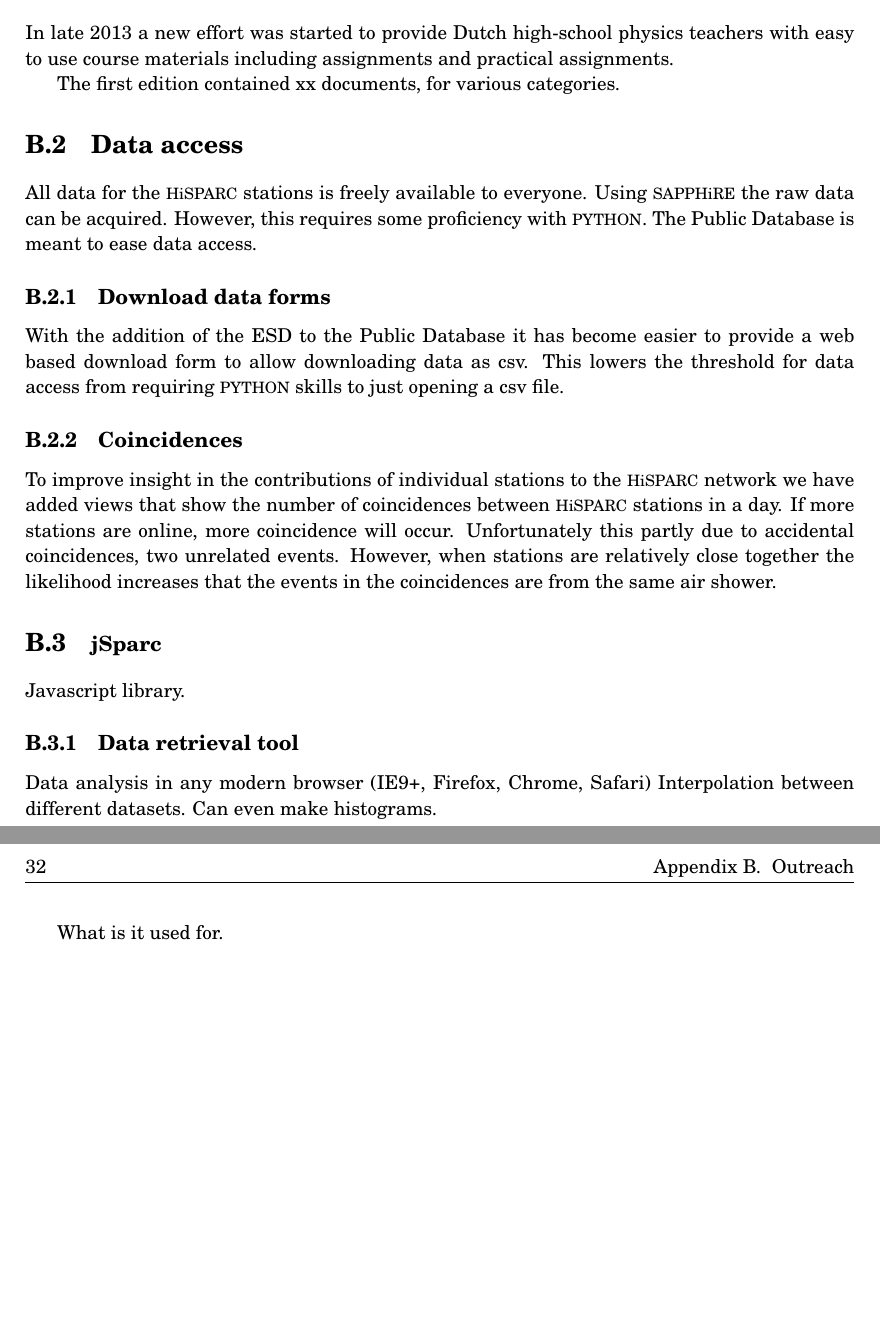
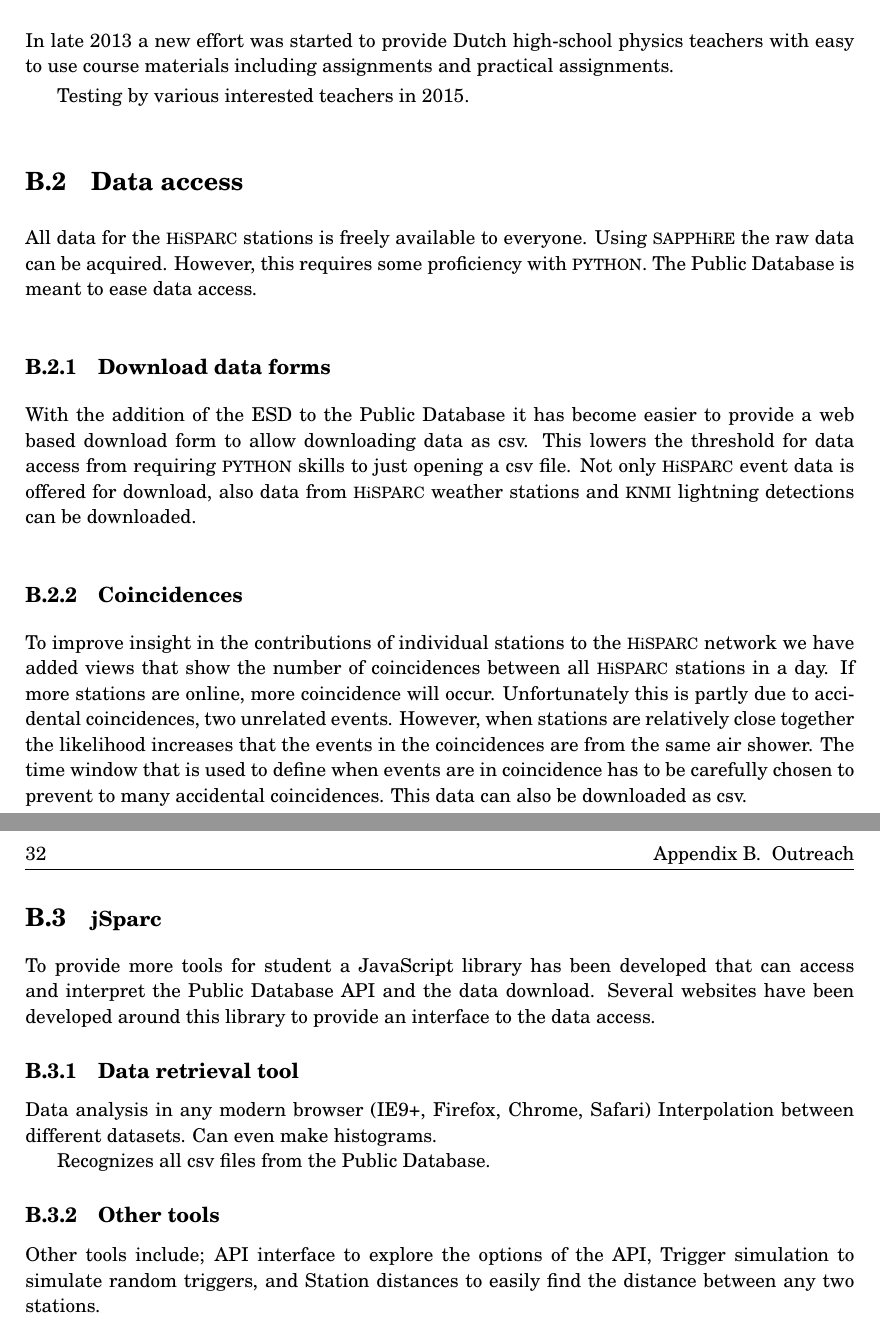
Before and after one commit to 153957/phd_thesis, a LaTeX thesis (thesis.tex, which reads chapters/outreach.tex): two parts of pages 39 and 40 of 40, joined at a grey line, cut so that both start at the same text, the shorter picture padded with empty space. Compiled offline with pdfLaTeX.

Commit message:
Add more text about jSparc and Code testing

```diff
--- a/chapters/outreach.tex
+++ b/chapters/outreach.tex
@@ -7,7 +7,7 @@ In late 2013 a new effort was started to provide Dutch high-school
 physics teachers with easy to use course materials including assignments
 and practical assignments.
 
-The first edition contained xx documents, for various categories.
+Testing by various interested teachers in 2015.
 
 
 \section{Data access}
@@ -23,25 +23,31 @@ access.
 With the addition of the ESD to the Public Database it has become easier
 to provide a web based download form to allow downloading data as csv.
 This lowers the threshold for data access from requiring \python skills
-to just opening a csv file.
+to just opening a csv file. Not only \hisparc event data is offered for
+download, also data from \hisparc weather stations and \knmi lightning
+detections can be downloaded.
 
 
 \subsection{Coincidences}
 
 To improve insight in the contributions of individual stations to the
 \hisparc network we have added views that show the number of
-coincidences between \hisparc stations in a day. If more stations are
-online, more coincidence will occur. Unfortunately this partly due to
-accidental coincidences, two unrelated events. However, when stations
-are relatively close together the likelihood increases that the events
-in the coincidences are from the same air shower.
-
-
+coincidences between all \hisparc stations in a day. If more stations
+are online, more coincidence will occur. Unfortunately this is partly
+due to accidental coincidences, two unrelated events. However, when
+stations are relatively close together the likelihood increases that the
+events in the coincidences are from the same air shower. The time window
+that is used to define when events are in coincidence has to be
+carefully chosen to prevent to many accidental coincidences. This data
+can also be downloaded as csv.
 
 
 \section{\jsparc}
 
-Javascript library.
+To provide more tools for student a JavaScript library has been
+developed that can access and interpret the Public Database API and the
+data download. Several websites have been developed around this library
+to provide an interface to the data access.
 
 
 \subsection{Data retrieval tool}
@@ -49,4 +55,11 @@ Javascript library.
 Data analysis in any modern browser (IE9+, Firefox, Chrome, Safari)
 Interpolation between different datasets. Can even make histograms.
 
-What is it used for.
+Recognizes all csv files from the Public Database.
+
+
+\subsection{Other tools}
+
+Other tools include; API interface to explore the options of the API,
+Trigger simulation to simulate random triggers, and Station distances to
+easily find the distance between any two stations.
```
Also changed, not shown: chapters/software.tex (+39 -2 lines).
